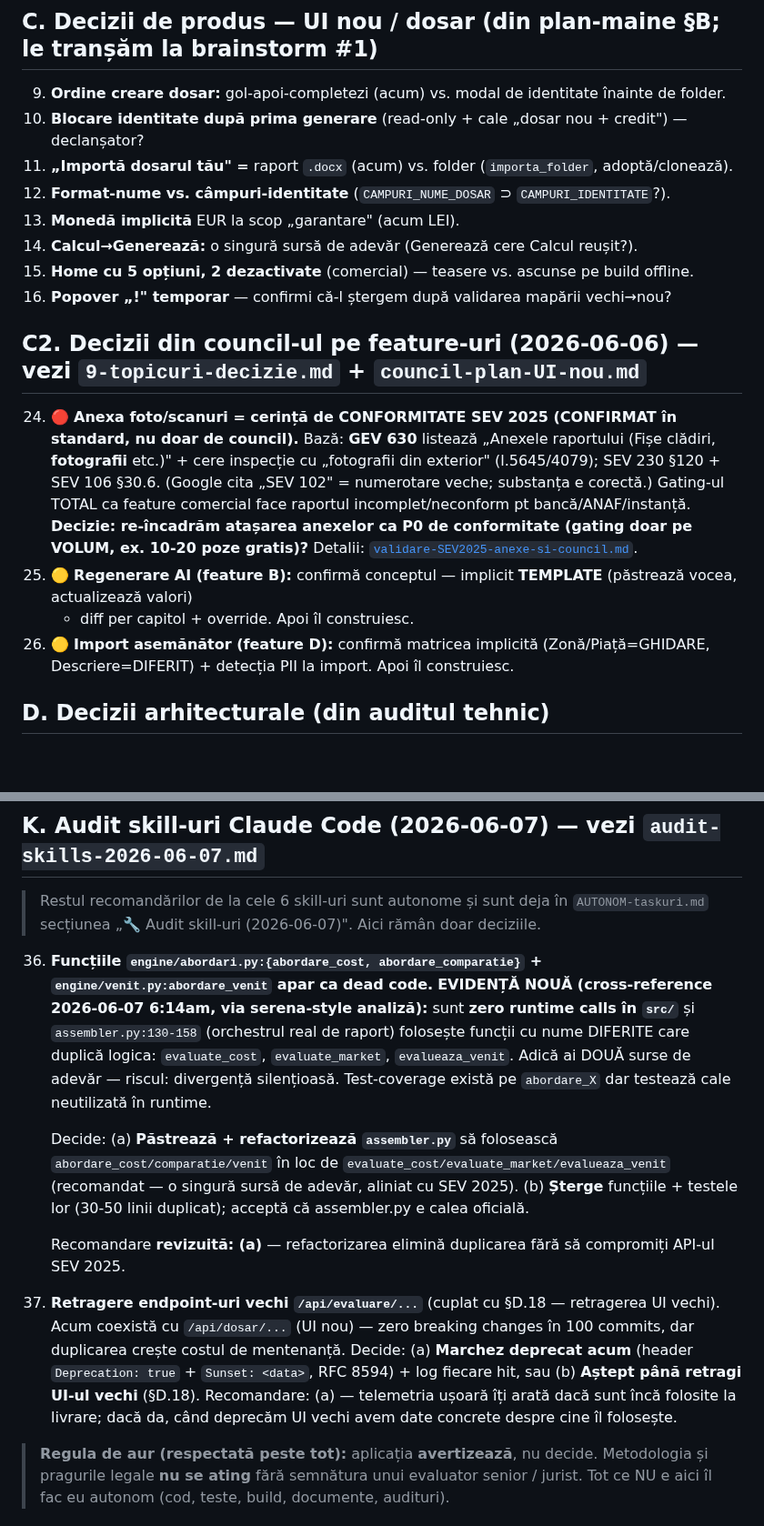
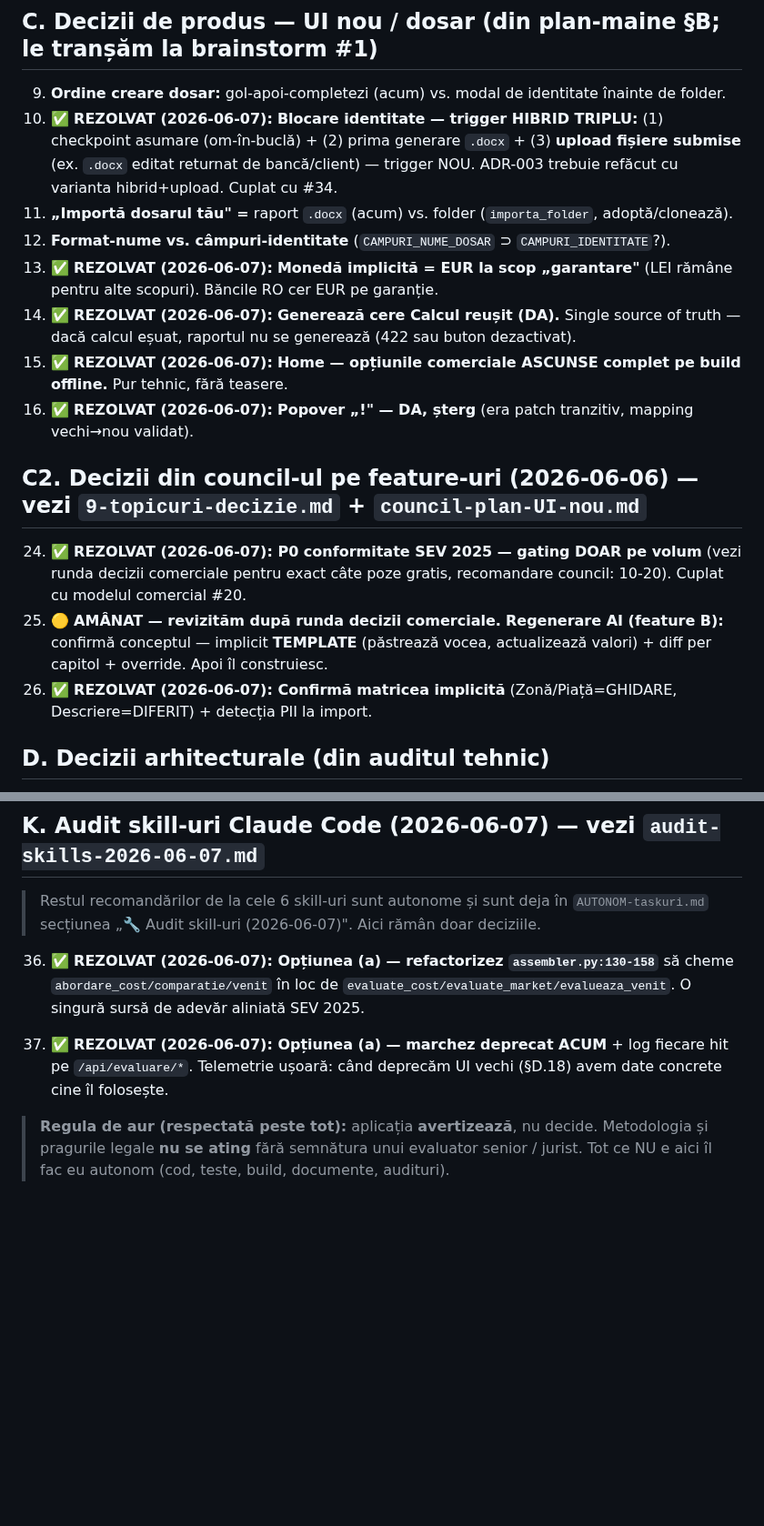
Before and after one commit to adrianserbanescu-byte/anevar, a Markdown page: evaluare-anevar/docs/BLOCAT-pe-Adi.md, 2 parts joined by grey strips. Shown at 91% size. Drawn GitHub-style; blank space fills up the shorter version.

Commit message:
Runda decizii Adi 2026-06-07: 9/10 rezolvate
§C produs:
- #10/34 lock identitate -> HIBRID TRIPLU (checkpoint asumare + prima .docx
  + upload fisiere submise) — trigger NOU pentru re-import .docx editat
- #13 moneda implicita la garantare -> EUR
- #14 Genereaza cere Calcul reusit -> DA (single source)
- #15 Home offline -> optiunile comerciale ASCUNSE complet
- #16 Popover "!" -> sterg (era tranzitiv)
- #24 Anexa foto -> P0, gating doar pe volum (cuplat cu runda comerciala)
- #26 Import asemanator -> matrice confirmata (Zona/Piata=GHIDARE, Descriere=DIFERIT)

§K audit skill-uri:
- #36 abordare_X -> refactor assembler.py sa cheme abordare_cost/comparatie/venit
- #37 endpoints vechi -> deprecation header acum + log fiecare hit

AMANAT: #25 regenerare AI template (revine dupa runda comerciala).

Inca BLOCAT: §A (avocat AML, jurist GDPR, asigurator, evaluatori),
§B (cert + conturi), §D (arhitectura ADR), §E (comercial), §G (matrice tip×scop),
§H (AML jurist), §J (criptare PII), §C.9 #11 #12 #23 #24bis (UI minor).

```diff
--- a/evaluare-anevar/docs/BLOCAT-pe-Adi.md
+++ b/evaluare-anevar/docs/BLOCAT-pe-Adi.md
@@ -18,24 +18,18 @@
 
 ## C. Decizii de produs — UI nou / dosar (din plan-maine §B; le tranșăm la brainstorm #1)
 9. **Ordine creare dosar:** gol-apoi-completezi (acum) vs. modal de identitate înainte de folder.
-10. **Blocare identitate după prima generare** (read-only + cale „dosar nou + credit") — declanșator?
+10. ✅ **REZOLVAT (2026-06-07):** **Blocare identitate — trigger HIBRID TRIPLU:** (1) checkpoint asumare (om-în-buclă) + (2) prima generare `.docx` + (3) **upload fișiere submise** (ex. `.docx` editat returnat de bancă/client) — trigger NOU. ADR-003 trebuie refăcut cu varianta hibrid+upload. Cuplat cu #34.
 11. **„Importă dosarul tău" =** raport `.docx` (acum) vs. folder (`importa_folder`, adoptă/clonează).
 12. **Format-nume vs. câmpuri-identitate** (`CAMPURI_NUME_DOSAR` ⊃ `CAMPURI_IDENTITATE`?).
-13. **Monedă implicită** EUR la scop „garantare" (acum LEI).
-14. **Calcul→Generează:** o singură sursă de adevăr (Generează cere Calcul reușit?).
-15. **Home cu 5 opțiuni, 2 dezactivate** (comercial) — teasere vs. ascunse pe build offline.
-16. **Popover „!" temporar** — confirmi că-l ștergem după validarea mapării vechi→nou?
+13. ✅ **REZOLVAT (2026-06-07):** **Monedă implicită = EUR la scop „garantare"** (LEI rămâne pentru alte scopuri). Băncile RO cer EUR pe garanție.
+14. ✅ **REZOLVAT (2026-06-07):** **Generează cere Calcul reușit (DA).** Single source of truth — dacă calcul eșuat, raportul nu se generează (422 sau buton dezactivat).
+15. ✅ **REZOLVAT (2026-06-07):** **Home — opțiunile comerciale ASCUNSE complet pe build offline.** Pur tehnic, fără teasere.
+16. ✅ **REZOLVAT (2026-06-07):** **Popover „!" — DA, șterg** (era patch tranzitiv, mapping vechi→nou validat).
 
 ## C2. Decizii din council-ul pe feature-uri (2026-06-06) — vezi `9-topicuri-decizie.md` + `council-plan-UI-nou.md`
-24. 🔴 **Anexa foto/scanuri = cerință de CONFORMITATE SEV 2025 (CONFIRMAT în standard, nu doar de council).**
-    Bază: **GEV 630** listează „Anexele raportului (Fișe clădiri, **fotografii** etc.)" + cere inspecție cu „fotografii
-    din exterior" (l.5645/4079); SEV 230 §120 + SEV 106 §30.6. (Google cita „SEV 102" = numerotare veche; substanța e corectă.)
-    Gating-ul TOTAL ca feature comercial face raportul incomplet/neconform pt bancă/ANAF/instanță. **Decizie: re-încadrăm
-    atașarea anexelor ca P0 de conformitate (gating doar pe VOLUM, ex. 10-20 poze gratis)?** Detalii: [`validare-SEV2025-anexe-si-council.md`](validare-SEV2025-anexe-si-council.md).
-25. 🟡 **Regenerare AI (feature B):** confirmă conceptul — implicit **TEMPLATE** (păstrează vocea, actualizează valori)
-    + diff per capitol + override. Apoi îl construiesc.
-26. 🟡 **Import asemănător (feature D):** confirmă matricea implicită (Zonă/Piață=GHIDARE, Descriere=DIFERIT) +
-    detecția PII la import. Apoi îl construiesc.
+24. ✅ **REZOLVAT (2026-06-07): P0 conformitate SEV 2025 — gating DOAR pe volum** (vezi runda decizii comerciale pentru exact câte poze gratis, recomandare council: 10-20). Cuplat cu modelul comercial #20.
+25. 🟡 **AMÂNAT — revizităm după runda decizii comerciale.** **Regenerare AI (feature B):** confirmă conceptul — implicit **TEMPLATE** (păstrează vocea, actualizează valori) + diff per capitol + override. Apoi îl construiesc.
+26. ✅ **REZOLVAT (2026-06-07): Confirmă matricea implicită** (Zonă/Piață=GHIDARE, Descriere=DIFERIT) + detecția PII la import.
 
 ## D. Decizii arhitecturale (din auditul tehnic)
 17. **Migrare SQLite-vechi → foldere:** dosarele din `/dosare` (SQLite) și `/incepe` (foldere) sunt mulțimi disjuncte. Le punți, le lași separate, sau retragi stocarea veche?
@@ -89,26 +81,9 @@
 > Restul recomandărilor de la cele 6 skill-uri sunt autonome și sunt deja în `AUTONOM-taskuri.md`
 > secțiunea „🔧 Audit skill-uri (2026-06-07)". Aici rămân doar deciziile.
 
-36. **Funcțiile `engine/abordari.py:{abordare_cost, abordare_comparatie}` + `engine/venit.py:abordare_venit` apar ca dead code.**
-    **EVIDENȚĂ NOUĂ (cross-reference 2026-06-07 6:14am, via serena-style analiză):** sunt **zero runtime calls în `src/`** și
-    `assembler.py:130-158` (orchestrul real de raport) folosește funcții cu nume DIFERITE care duplică logica:
-    `evaluate_cost`, `evaluate_market`, `evalueaza_venit`. Adică ai DOUĂ surse de adevăr — riscul: divergență silențioasă.
-    Test-coverage există pe `abordare_X` dar testează cale neutilizată în runtime.
+36. ✅ **REZOLVAT (2026-06-07): Opțiunea (a) — refactorizez `assembler.py:130-158`** să cheme `abordare_cost/comparatie/venit` în loc de `evaluate_cost/evaluate_market/evalueaza_venit`. O singură sursă de adevăr aliniată SEV 2025.
 
-    Decide:
-    (a) **Păstrează + refactorizează `assembler.py`** să folosească `abordare_cost/comparatie/venit` în loc de
-        `evaluate_cost/evaluate_market/evalueaza_venit` (recomandat — o singură sursă de adevăr, aliniat cu SEV 2025).
-    (b) **Șterge** funcțiile + testele lor (30-50 linii duplicat); acceptă că assembler.py e calea oficială.
-
-    Recomandare **revizuită: (a)** — refactorizarea elimină duplicarea fără să compromiți API-ul SEV 2025.
-
-37. **Retragere endpoint-uri vechi `/api/evaluare/...`** (cuplat cu §D.18 — retragerea UI vechi).
-    Acum coexistă cu `/api/dosar/...` (UI nou) — zero breaking changes în 100 commits, dar duplicarea
-    crește costul de mentenanță. Decide:
-    (a) **Marchez deprecat acum** (header `Deprecation: true` + `Sunset: <data>`, RFC 8594) + log fiecare hit,
-    sau (b) **Aștept până retragi UI-ul vechi** (§D.18).
-    Recomandare: (a) — telemetria ușoară îți arată dacă sunt încă folosite la livrare; dacă da, când deprecăm UI vechi
-    avem date concrete despre cine îl folosește.
+37. ✅ **REZOLVAT (2026-06-07): Opțiunea (a) — marchez deprecat ACUM** + log fiecare hit pe `/api/evaluare/*`. Telemetrie ușoară: când deprecăm UI vechi (§D.18) avem date concrete cine îl folosește.
 
 > **Regula de aur (respectată peste tot):** aplicația **avertizează**, nu decide. Metodologia și
 > pragurile legale **nu se ating** fără semnătura unui evaluator senior / jurist.
```
Also changed, not shown: other parts of evaluare-anevar/docs/BLOCAT-pe-Adi.md (+1 -3 lines).
